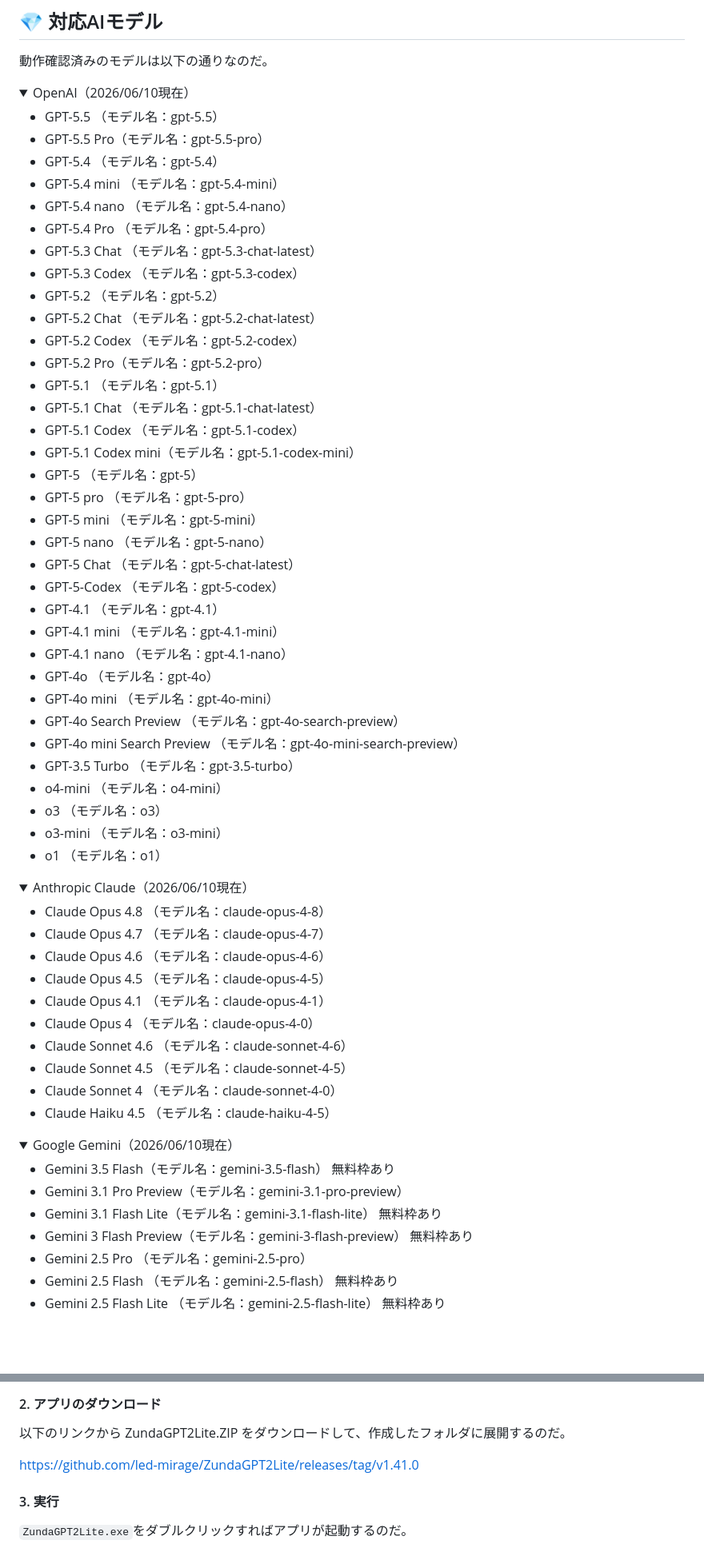
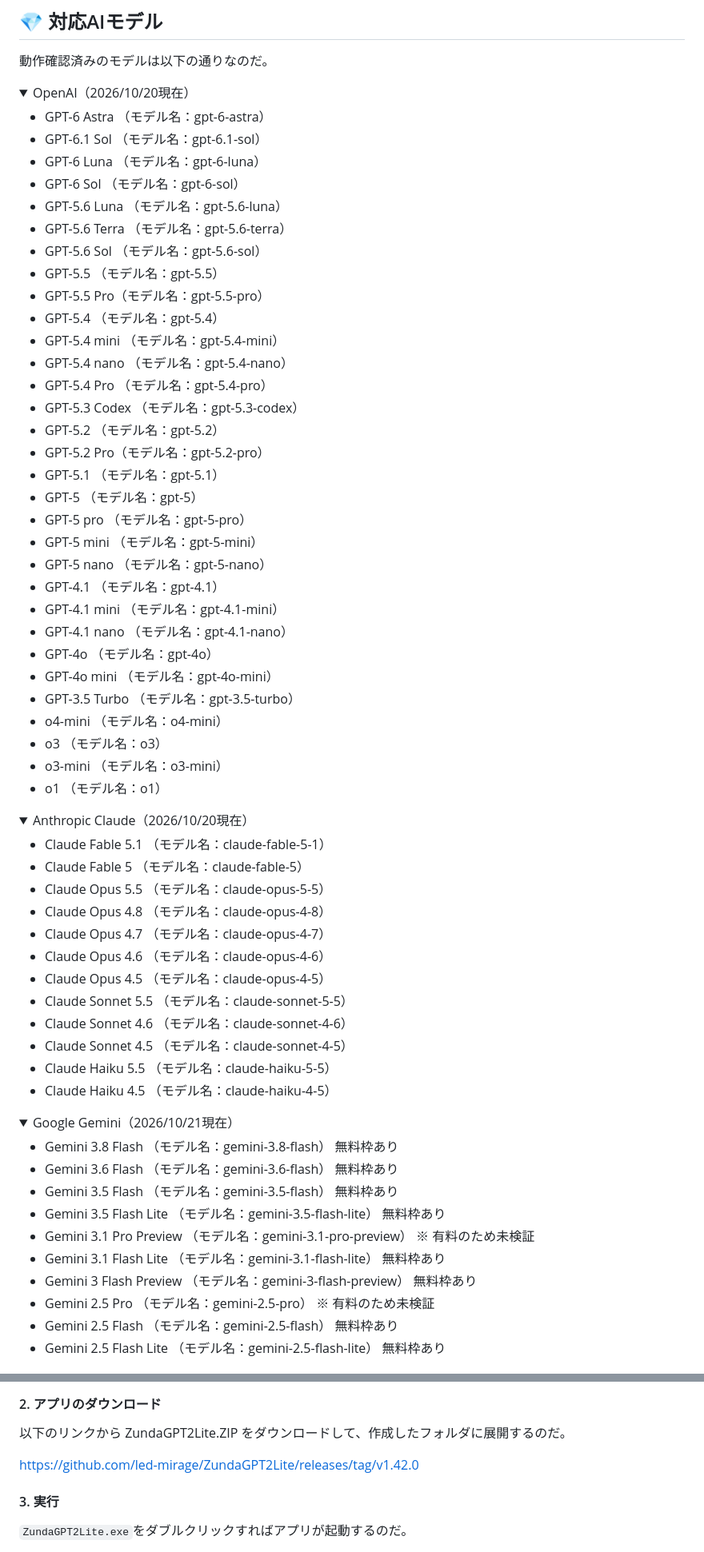
Before and after one commit to led-mirage/ZundaGPT2Lite, a Markdown page: Readme.md, 2 parts joined by grey strips. Shown at 80% size. Rendered like a GitHub page; folded sections open; blank space fills up the shorter version.

Commit message:
ドキュメントの更新

```diff
--- a/Readme.md
+++ b/Readme.md
@@ -67,37 +67,34 @@ Raspberry Pi、Linuxへの導入に関しても[Zennの記事](https://zenn.dev/
 
 動作確認済みのモデルは以下の通りなのだ。
 
-<details><summary>OpenAI（2026/06/10現在）</summary>
+<details><summary>OpenAI（2026/10/20現在）</summary>
 
+- GPT-6 Astra （モデル名：gpt-6-astra）
+- GPT-6.1 Sol （モデル名：gpt-6.1-sol）
+- GPT-6 Luna （モデル名：gpt-6-luna）
+- GPT-6 Sol （モデル名：gpt-6-sol）
+- GPT-5.6 Luna （モデル名：gpt-5.6-luna）
+- GPT-5.6 Terra （モデル名：gpt-5.6-terra）
+- GPT-5.6 Sol （モデル名：gpt-5.6-sol）
 - GPT-5.5 （モデル名：gpt-5.5）
 - GPT-5.5 Pro（モデル名：gpt-5.5-pro）
 - GPT-5.4 （モデル名：gpt-5.4）
 - GPT-5.4 mini （モデル名：gpt-5.4-mini）
 - GPT-5.4 nano （モデル名：gpt-5.4-nano）
 - GPT-5.4 Pro （モデル名：gpt-5.4-pro）
-- GPT-5.3 Chat （モデル名：gpt-5.3-chat-latest）
 - GPT-5.3 Codex （モデル名：gpt-5.3-codex）
 - GPT-5.2 （モデル名：gpt-5.2）
-- GPT-5.2 Chat （モデル名：gpt-5.2-chat-latest）
-- GPT-5.2 Codex （モデル名：gpt-5.2-codex）
 - GPT-5.2 Pro（モデル名：gpt-5.2-pro）
 - GPT-5.1 （モデル名：gpt-5.1）
-- GPT-5.1 Chat （モデル名：gpt-5.1-chat-latest）
-- GPT-5.1 Codex （モデル名：gpt-5.1-codex）
-- GPT-5.1 Codex mini（モデル名：gpt-5.1-codex-mini）
 - GPT-5 （モデル名：gpt-5）
 - GPT-5 pro （モデル名：gpt-5-pro）
 - GPT-5 mini （モデル名：gpt-5-mini）
 - GPT-5 nano （モデル名：gpt-5-nano）
-- GPT-5 Chat （モデル名：gpt-5-chat-latest）
-- GPT-5-Codex （モデル名：gpt-5-codex）
 - GPT-4.1 （モデル名：gpt-4.1）
 - GPT-4.1 mini （モデル名：gpt-4.1-mini）
 - GPT-4.1 nano （モデル名：gpt-4.1-nano）
 - GPT-4o （モデル名：gpt-4o）
 - GPT-4o mini （モデル名：gpt-4o-mini）
-- GPT-4o Search Preview （モデル名：gpt-4o-search-preview）
-- GPT-4o mini Search Preview （モデル名：gpt-4o-mini-search-preview）
 - GPT-3.5 Turbo （モデル名：gpt-3.5-turbo）
 - o4-mini （モデル名：o4-mini）
 - o3 （モデル名：o3）
@@ -106,28 +103,33 @@ Raspberry Pi、Linuxへの導入に関しても[Zennの記事](https://zenn.dev/
 
 </details>
 
-<details><summary>Anthropic Claude（2026/06/10現在）</summary>
+<details><summary>Anthropic Claude（2026/10/20現在）</summary>
 
+- Claude Fable 5.1 （モデル名：claude-fable-5-1）
+- Claude Fable 5 （モデル名：claude-fable-5）
+- Claude Opus 5.5 （モデル名：claude-opus-5-5）
 - Claude Opus 4.8 （モデル名：claude-opus-4-8）
 - Claude Opus 4.7 （モデル名：claude-opus-4-7）
 - Claude Opus 4.6 （モデル名：claude-opus-4-6）
 - Claude Opus 4.5 （モデル名：claude-opus-4-5）
-- Claude Opus 4.1 （モデル名：claude-opus-4-1）
-- Claude Opus 4 （モデル名：claude-opus-4-0）
+- Claude Sonnet 5.5 （モデル名：claude-sonnet-5-5）
 - Claude Sonnet 4.6 （モデル名：claude-sonnet-4-6）
 - Claude Sonnet 4.5 （モデル名：claude-sonnet-4-5）
-- Claude Sonnet 4 （モデル名：claude-sonnet-4-0）
+- Claude Haiku 5.5 （モデル名：claude-haiku-5-5）
 - Claude Haiku 4.5 （モデル名：claude-haiku-4-5）
 
 </details>
 
-<details><summary>Google Gemini（2026/06/10現在）</summary>
+<details><summary>Google Gemini（2026/10/21現在）</summary>
 
-- Gemini 3.5 Flash（モデル名：gemini-3.5-flash） 無料枠あり
-- Gemini 3.1 Pro Preview（モデル名：gemini-3.1-pro-preview）
-- Gemini 3.1 Flash Lite（モデル名：gemini-3.1-flash-lite） 無料枠あり
-- Gemini 3 Flash Preview（モデル名：gemini-3-flash-preview） 無料枠あり
-- Gemini 2.5 Pro （モデル名：gemini-2.5-pro）
+- Gemini 3.8 Flash （モデル名：gemini-3.8-flash） 無料枠あり
+- Gemini 3.6 Flash （モデル名：gemini-3.6-flash） 無料枠あり
+- Gemini 3.5 Flash （モデル名：gemini-3.5-flash） 無料枠あり
+- Gemini 3.5 Flash Lite （モデル名：gemini-3.5-flash-lite） 無料枠あり
+- Gemini 3.1 Pro Preview （モデル名：gemini-3.1-pro-preview） ※ 有料のため未検証
+- Gemini 3.1 Flash Lite （モデル名：gemini-3.1-flash-lite） 無料枠あり
+- Gemini 3 Flash Preview （モデル名：gemini-3-flash-preview） 無料枠あり
+- Gemini 2.5 Pro （モデル名：gemini-2.5-pro） ※ 有料のため未検証
 - Gemini 2.5 Flash （モデル名：gemini-2.5-flash） 無料枠あり
 - Gemini 2.5 Flash Lite （モデル名：gemini-2.5-flash-lite） 無料枠あり
 
@@ -206,7 +208,7 @@ Windowsの場合は、Windowsの検索窓で「環境変数を編集」で検索
 
 以下のリンクから ZundaGPT2Lite.ZIP をダウンロードして、作成したフォルダに展開するのだ。
 
-https://github.com/led-mirage/ZundaGPT2Lite/releases/tag/v1.41.0
+https://github.com/led-mirage/ZundaGPT2Lite/releases/tag/v1.42.0
 
 #### 3. 実行
 
```
Also changed, not shown: other parts of Readme.md (+11 -4 lines), Readme.en.md (+4 -4 lines).
